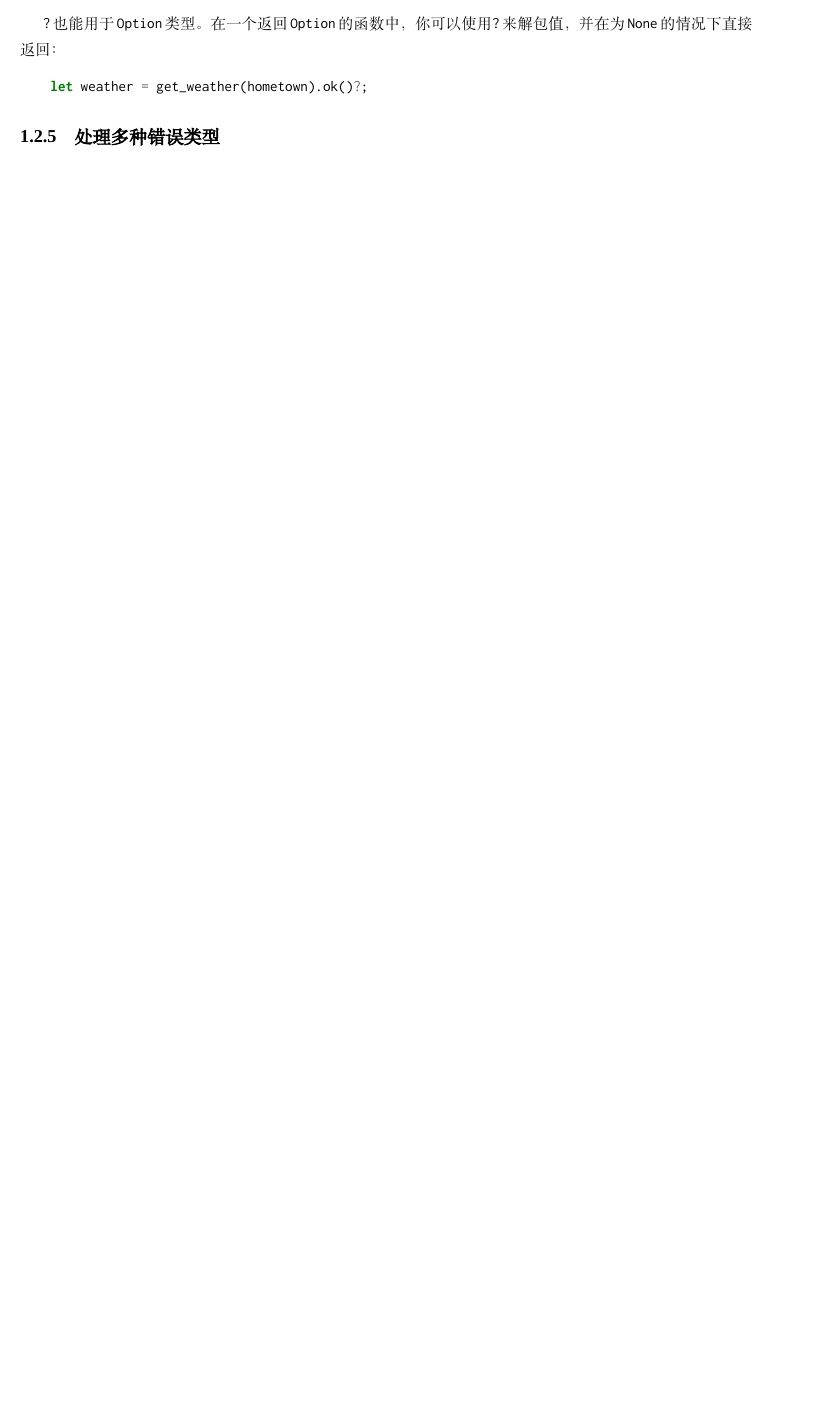
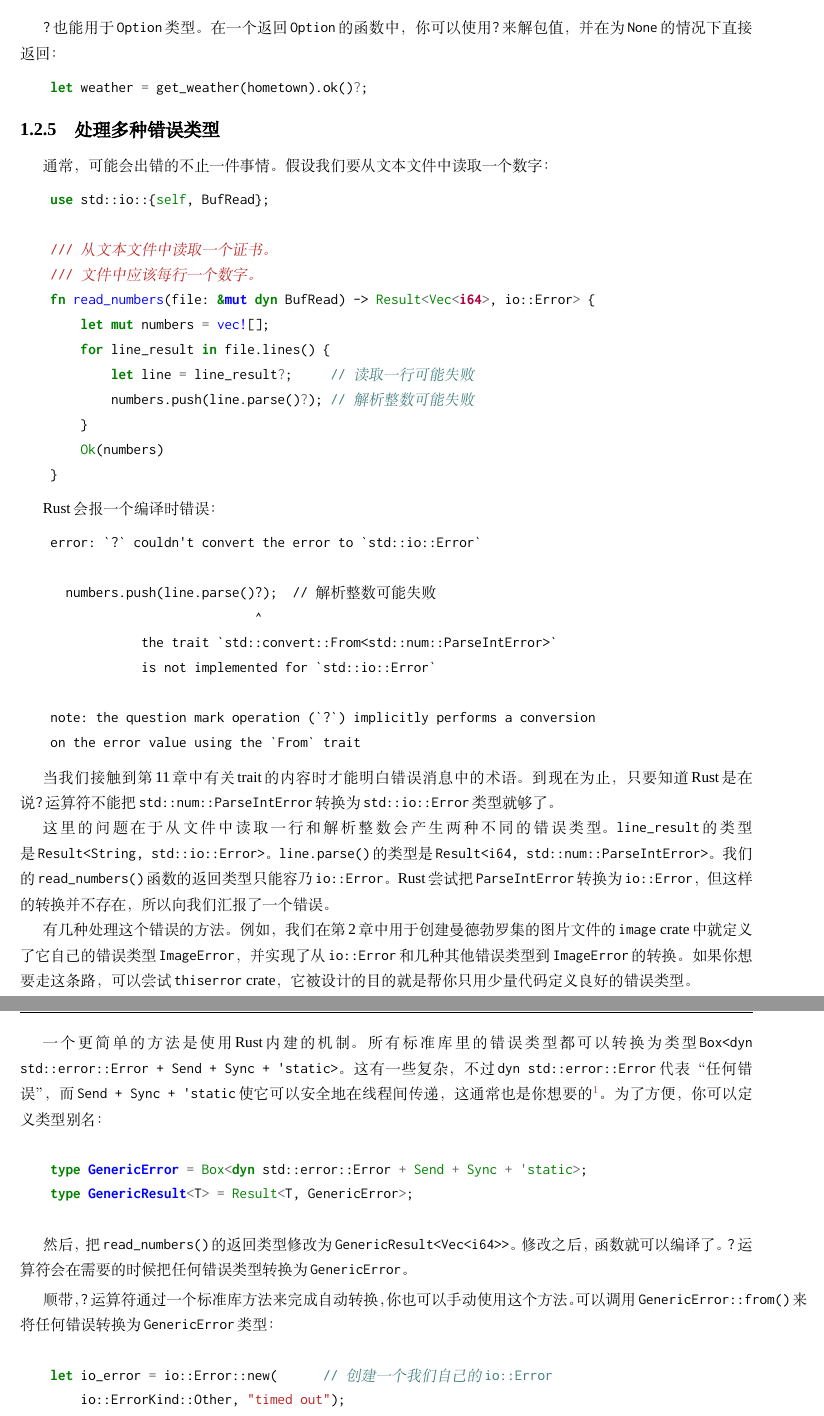
Before and after one commit to MeouSker77/ProgrammingRust, a LaTeX book (src/main.tex, which reads src/ch07.tex): part of page 10 of 10 before the commit and two parts of pages 10 and 11 of 12 after it, the two joined at a grey line, cut so that both start at the same text, the shorter picture padded with empty space. Compiled offline with XeLaTeX; a missing font is replaced by an installed copy or a similar font.

Commit message:
完成了7.2.5

```diff
--- a/src/ch07.tex
+++ b/src/ch07.tex
@@ -274,3 +274,52 @@ Rust有一个\texttt{?}运算符来做这个工作。你可以在任何产生\te
 \end{minted}
 
 \subsection{处理多种错误类型}
+通常，可能会出错的不止一件事情。假设我们要从文本文件中读取一个数字：
+\begin{minted}{Rust}
+    use std::io::{self, BufRead};
+
+    /// 从文本文件中读取一个证书。
+    /// 文件中应该每行一个数字。
+    fn read_numbers(file: &mut dyn BufRead) -> Result<Vec<i64>, io::Error> {
+        let mut numbers = vec![];
+        for line_result in file.lines() {
+            let line = line_result?;     // 读取一行可能失败
+            numbers.push(line.parse()?); // 解析整数可能失败
+        }
+        Ok(numbers)
+    }
+\end{minted}
+
+Rust会报一个编译时错误：
+\begin{minted}{text}
+    error: `?` couldn't convert the error to `std::io::Error`
+
+      numbers.push(line.parse()?);  // 解析整数可能失败
+                               ^
+                the trait `std::convert::From<std::num::ParseIntError>`
+                is not implemented for `std::io::Error`
+
+    note: the question mark operation (`?`) implicitly performs a conversion
+    on the error value using the `From` trait
+\end{minted}
+
+当我们接触到\hyperref[ch11]{第11章}中有关trait的内容时才能明白错误消息中的术语。到现在为止，只要知道Rust是在说\texttt{?}运算符不能把\texttt{std::num::ParseIntError}转换为\texttt{std::io::Error}类型就够了。
+
+这里的问题在于从文件中读取一行和解析整数会产生两种不同的错误类型。\texttt{line\_result}的类型是\texttt{Result<String, std::io::Error>}。\texttt{line.parse()}的类型是\texttt{Result<i64, std::num::ParseIntError>}。我们的\texttt{read\_numbers()}函数的返回类型只能容乃\texttt{io::Error}。Rust尝试把\texttt{ParseIntError}转换为\texttt{io::Error}，但这样的转换并不存在，所以向我们汇报了一个错误。
+
+有几种处理这个错误的方法。例如，我们在\hyperref[ch02]{第2章}中用于创建曼德勃罗集的图片文件的\texttt{image} crate中就定义了它自己的错误类型\texttt{ImageError}，并实现了从\texttt{io::Error}和几种其他错误类型到\texttt{ImageError}的转换。如果你想要走这条路，可以尝试\texttt{thiserror} crate，它被设计的目的就是帮你只用少量代码定义良好的错误类型。
+
+一个更简单的方法是使用Rust内建的机制。所有标准库里的错误类型都可以转换为类型\texttt{Box<dyn std::error::Error + Send + Sync + 'static>}。这有一些复杂，不过\texttt{dyn std::error::Error}代表“任何错误”，而\texttt{Send + Sync + 'static}使它可以安全地在线程间传递，这通常也是你想要的\footnote{你也可以考虑使用流行的\texttt{anyhow} crate，它提供类似于我们的\texttt{GenericError}和\texttt{GenericResult}的类型，不过还带有一些其他的有用的特性。}。为了方便，你可以定义类型别名：
+\begin{minted}{Rust}
+    type GenericError = Box<dyn std::error::Error + Send + Sync + 'static>;
+    type GenericResult<T> = Result<T, GenericError>;
+\end{minted}
+
+然后，把\texttt{read\_numbers()}的返回类型修改为\texttt{GenericResult<Vec<i64>>}。修改之后，函数就可以编译了。\texttt{?}运算符会在需要的时候把任何错误类型转换为\texttt{GenericError}。
+
+顺带，\texttt{?}运算符通过一个标准库方法来完成自动转换，你也可以手动使用这个方法。可以调用\texttt{GenericError::from()}来将任何错误转换为\texttt{GenericError}类型：
+\begin{minted}{Rust}
+    let io_error = io::Error::new(      // 创建一个我们自己的io::Error
+        io::ErrorKind::Other, "timed out");
+    return Err(GenericError::from(io_error)); // 手动转换为GenericError
+\end{minted}
```
Also changed, not shown: src/ch07.tex (20 more changed lines).
